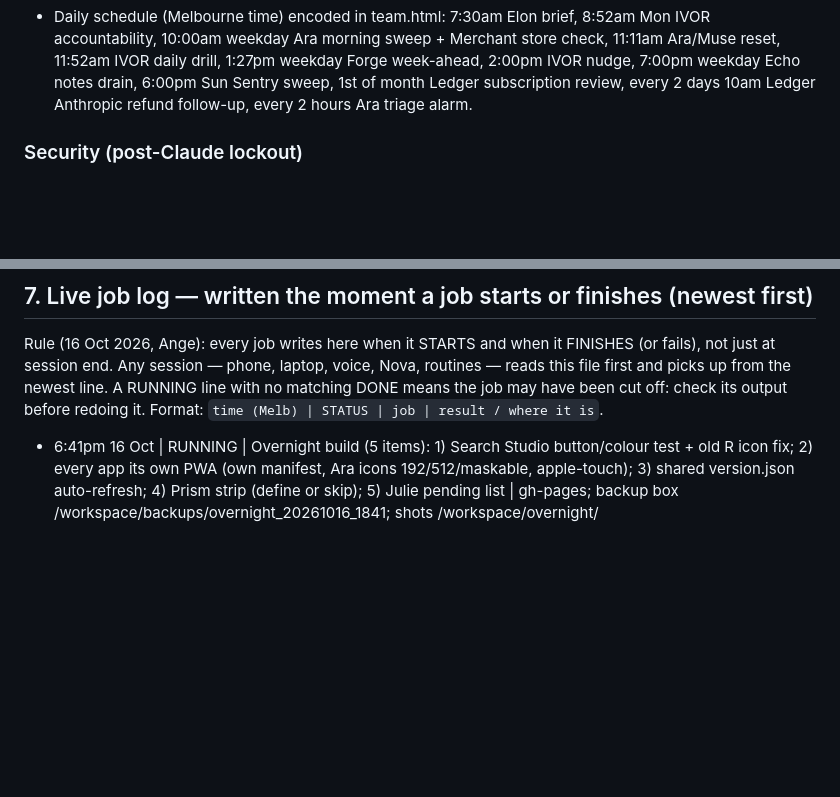
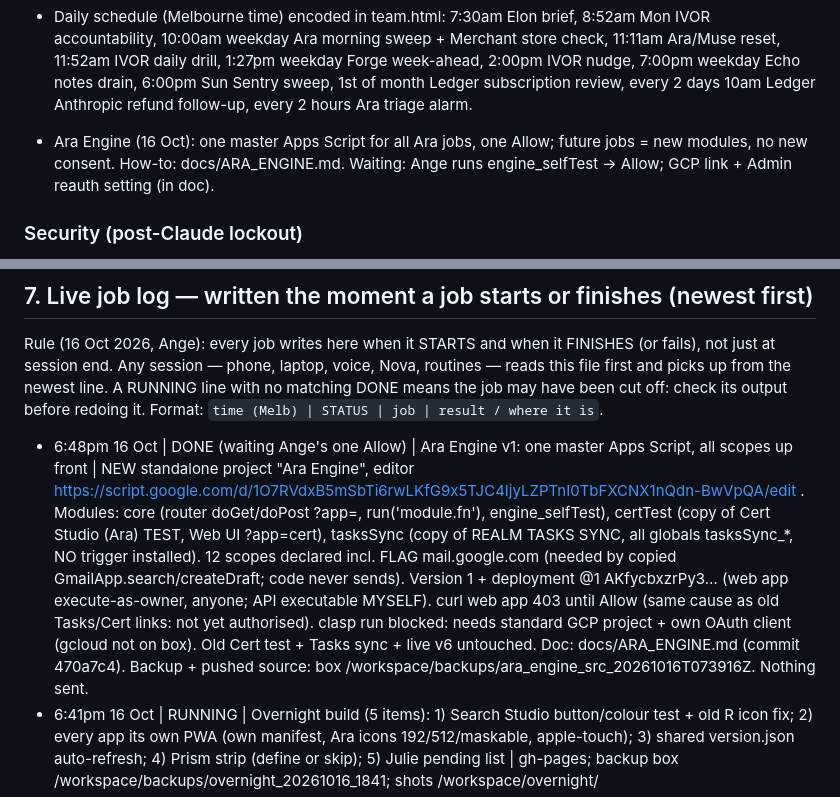
Before and after one commit to rpcs111/realm-apps, a Markdown page: HANDOFF.md, 2 parts joined by grey strips. Rendered like a GitHub page; blank space fills up the shorter version.

Commit message:
HANDOFF §7: Ara Engine DONE (waiting one Allow) + build list

```diff
--- a/HANDOFF.md
+++ b/HANDOFF.md
@@ -67,6 +67,8 @@ Sources of truth (sheets):
 - team.html documents the full crew: ARA (head, live), NOVA (Gemini backend, live), IVOR (AI coach, live), ELON (Musk tracker, live), ECHO (checker, planned), FORGE (Realm ops, planned), MERCHANT (stores, planned), LEDGER (subs/refunds, planned), SENTRY (banned-tool watch, planned), MUSE (personal, planned), ORACLE (five-year goals, planned).
 - Daily schedule (Melbourne time) encoded in team.html: 7:30am Elon brief, 8:52am Mon IVOR accountability, 10:00am weekday Ara morning sweep + Merchant store check, 11:11am Ara/Muse reset, 11:52am IVOR daily drill, 1:27pm weekday Forge week-ahead, 2:00pm IVOR nudge, 7:00pm weekday Echo notes drain, 6:00pm Sun Sentry sweep, 1st of month Ledger subscription review, every 2 days 10am Ledger Anthropic refund follow-up, every 2 hours Ara triage alarm.
 
+- Ara Engine (16 Oct): one master Apps Script for all Ara jobs, one Allow; future jobs = new modules, no new consent. How-to: docs/ARA_ENGINE.md. Waiting: Ange runs engine_selfTest → Allow; GCP link + Admin reauth setting (in doc).
+
 ### Security (post-Claude lockout)
 - Claude Google access cut. 0 Apps Script triggers. Zapier removed from info@.
 - Open: Ange pulls the claude.ai connectors on his Mac. Ange switches off the Claude billing toggles.
@@ -104,6 +106,7 @@ Backup first: box `backups/handover_20261016_0915/` (HANDOVER.md, CHASE_DRAFT.md
 
 Rule (16 Oct 2026, Ange): every job writes here when it STARTS and when it FINISHES (or fails), not just at session end. Any session — phone, laptop, voice, Nova, routines — reads this file first and picks up from the newest line. A RUNNING line with no matching DONE means the job may have been cut off: check its output before redoing it. Format: `time (Melb) | STATUS | job | result / where it is`.
 
+- 6:48pm 16 Oct | DONE (waiting Ange's one Allow) | Ara Engine v1: one master Apps Script, all scopes up front | NEW standalone project "Ara Engine", editor https://script.google.com/d/1O7RVdxB5mSbTi6rwLKfG9x5TJC4IjyLZPTnI0TbFXCNX1nQdn-BwVpQA/edit . Modules: core (router doGet/doPost ?app=, run('module.fn'), engine_selfTest), certTest (copy of Cert Studio (Ara) TEST, Web UI ?app=cert), tasksSync (copy of REALM TASKS SYNC, all globals tasksSync_*, NO trigger installed). 12 scopes declared incl. FLAG mail.google.com (needed by copied GmailApp.search/createDraft; code never sends). Version 1 + deployment @1 AKfycbxzrPy3… (web app execute-as-owner, anyone; API executable MYSELF). curl web app 403 until Allow (same cause as old Tasks/Cert links: not yet authorised). clasp run blocked: needs standard GCP project + own OAuth client (gcloud not on box). Old Cert test + Tasks sync + live v6 untouched. Doc: docs/ARA_ENGINE.md (commit 470a7c4). Backup + pushed source: box /workspace/backups/ara_engine_src_20261016T073916Z. Nothing sent.
 - 6:41pm 16 Oct | RUNNING | Overnight build (5 items): 1) Search Studio button/colour test + old R icon fix; 2) every app its own PWA (own manifest, Ara icons 192/512/maskable, apple-touch); 3) shared version.json auto-refresh; 4) Prism strip (define or skip); 5) Julie pending list | gh-pages; backup box /workspace/backups/overnight_20261016_1841; shots /workspace/overnight/
 - 6:44pm 16 Oct | RUNNING | Ara Engine: one master Apps Script (all scopes up front, one Allow) | clasp auth OK (34 scripts). Copies of Cert Studio (Ara) TEST 1dVHQt4X… + REALM TASKS SYNC (Ara) 1cOwVBFe… folded into NEW standalone project; live v6 + Orion originals untouched. Backup box /workspace/backups/ara_engine_src_20261016T073916Z
 - 6:36pm 16 Oct | RUNNING | Register check + hub icon fix + install status (Search Studio, Notes, side panel) | 1) REALM OPEN REGISTER read-only link check; 2) Realm Apps hub old R tile -> Ara icons on gh-pages; 3) manifest/install check. Backup box /workspace/backups/icons_register_20261016_1835
```
